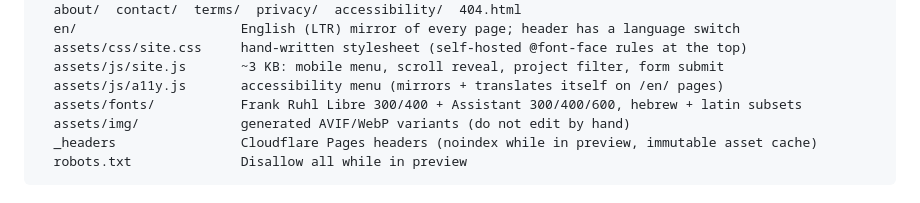
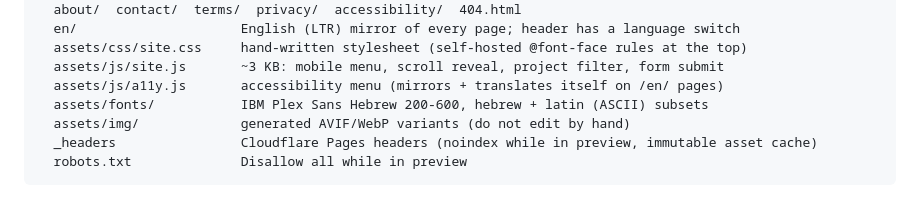
Before and after one commit to jet-vaults/engelnadlan, a Markdown page: README.md, the part around the change. Drawn GitHub-style.

Commit message:
README: font note
Co-Authored-By: Claude Fable 5.1 <noreply@anthropic.com>

```diff
--- a/README.md
+++ b/README.md
@@ -41,7 +41,7 @@ wwwroot/                  the deployed site (only this folder is served)
   assets/css/site.css     hand-written stylesheet (self-hosted @font-face rules at the top)
   assets/js/site.js       ~3 KB: mobile menu, scroll reveal, project filter, form submit
   assets/js/a11y.js       accessibility menu (mirrors + translates itself on /en/ pages)
-  assets/fonts/           Frank Ruhl Libre 300/400 + Assistant 300/400/600, hebrew + latin subsets
+  assets/fonts/           IBM Plex Sans Hebrew 200-600, hebrew + latin (ASCII) subsets
   assets/img/             generated AVIF/WebP variants (do not edit by hand)
   _headers                Cloudflare Pages headers (noindex while in preview, immutable asset cache)
   robots.txt              Disallow all while in preview
```
